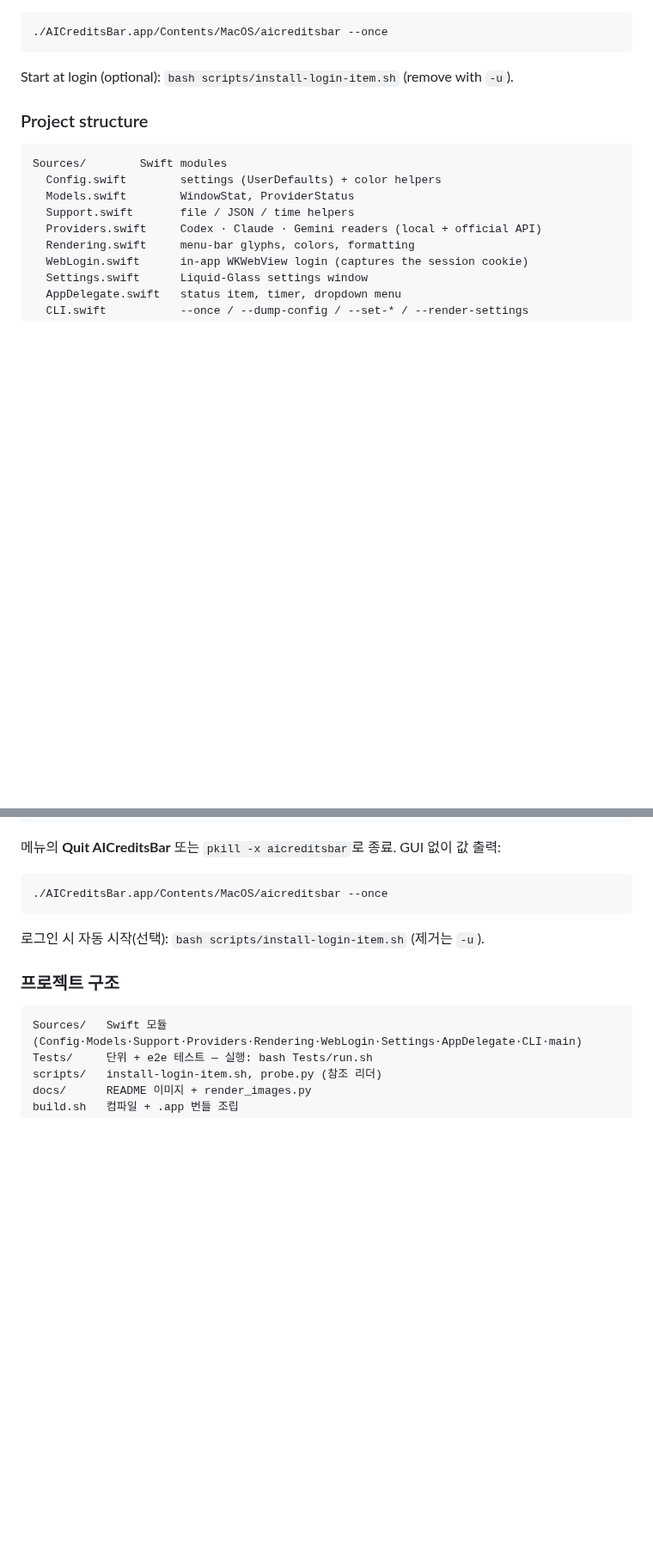
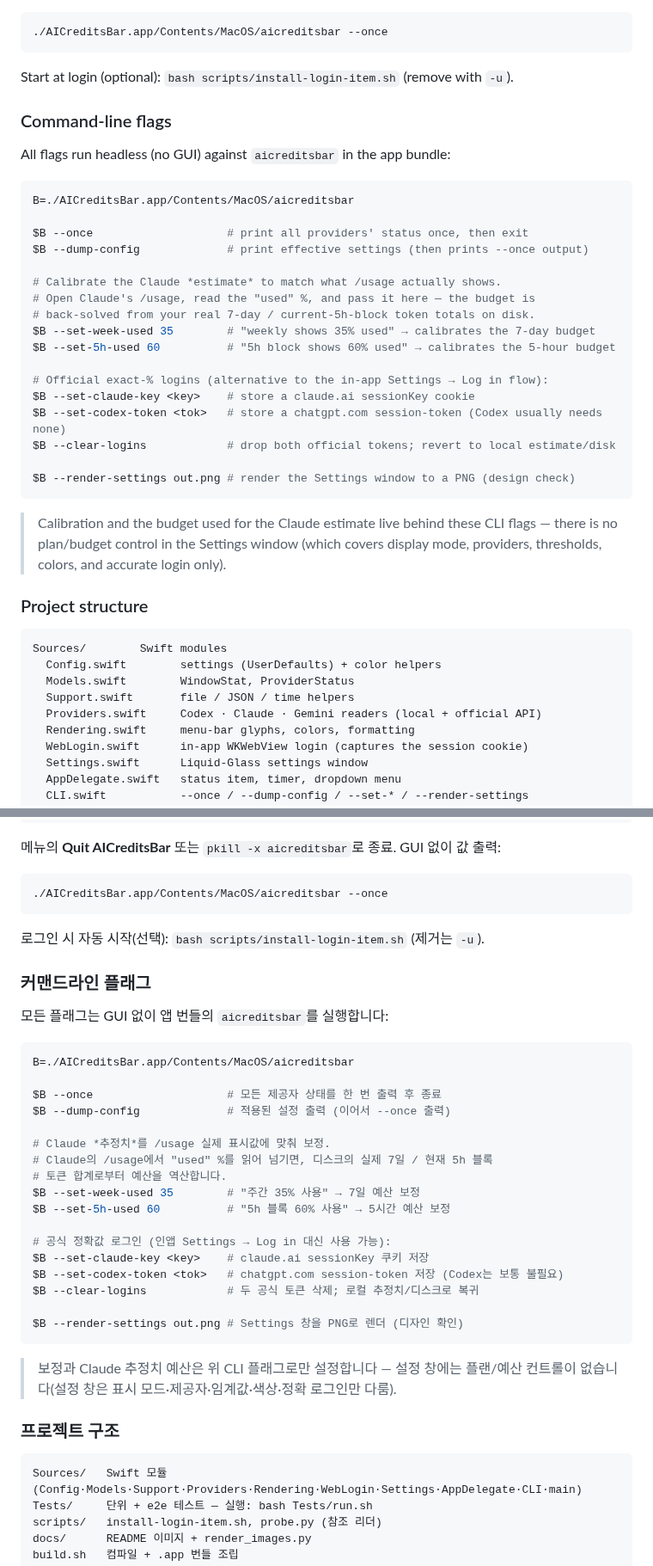
Before and after one commit to sueun-dev/AICreditsBar, a Markdown page: README.md, 2 parts joined by grey strips. Shown at 86% size. Rendered like a GitHub page; blank space fills up the shorter version.

````diff
--- a/README.md
+++ b/README.md
@@ -75,6 +75,34 @@ Quit from the menu (**Quit AICreditsBar**) or `pkill -x aicreditsbar`. Print val
 ```
 
 Start at login (optional): `bash scripts/install-login-item.sh` (remove with `-u`).
+
+### Command-line flags
+
+All flags run headless (no GUI) against `aicreditsbar` in the app bundle:
+
+```bash
+B=./AICreditsBar.app/Contents/MacOS/aicreditsbar
+
+$B --once                    # print all providers' status once, then exit
+$B --dump-config             # print effective settings (then prints --once output)
+
+# Calibrate the Claude *estimate* to match what /usage actually shows.
+# Open Claude's /usage, read the "used" %, and pass it here — the budget is
+# back-solved from your real 7-day / current-5h-block token totals on disk.
+$B --set-week-used 35        # "weekly shows 35% used" → calibrates the 7-day budget
+$B --set-5h-used 60          # "5h block shows 60% used" → calibrates the 5-hour budget
+
+# Official exact-% logins (alternative to the in-app Settings → Log in flow):
+$B --set-claude-key <key>    # store a claude.ai sessionKey cookie
+$B --set-codex-token <tok>   # store a chatgpt.com session-token (Codex usually needs none)
+$B --clear-logins            # drop both official tokens; revert to local estimate/disk
+
+$B --render-settings out.png # render the Settings window to a PNG (design check)
+```
+
+> Calibration and the budget used for the Claude estimate live behind these CLI flags —
+> there is no plan/budget control in the Settings window (which covers display mode,
+> providers, thresholds, colors, and accurate login only).
 
 ### Project structure
 
@@ -174,6 +202,33 @@ open AICreditsBar.app  # 메뉴바 에이전트 실행 (Dock 아이콘 없음)
 
 로그인 시 자동 시작(선택): `bash scripts/install-login-item.sh` (제거는 `-u`).
 
+### 커맨드라인 플래그
+
+모든 플래그는 GUI 없이 앱 번들의 `aicreditsbar`를 실행합니다:
+
+```bash
+B=./AICreditsBar.app/Contents/MacOS/aicreditsbar
+
+$B --once                    # 모든 제공자 상태를 한 번 출력 후 종료
+$B --dump-config             # 적용된 설정 출력 (이어서 --once 출력)
+
+# Claude *추정치*를 /usage 실제 표시값에 맞춰 보정.
+# Claude의 /usage에서 "used" %를 읽어 넘기면, 디스크의 실제 7일 / 현재 5h 블록
+# 토큰 합계로부터 예산을 역산합니다.
+$B --set-week-used 35        # "주간 35% 사용" → 7일 예산 보정
+$B --set-5h-used 60          # "5h 블록 60% 사용" → 5시간 예산 보정
+
+# 공식 정확값 로그인 (인앱 Settings → Log in 대신 사용 가능):
+$B --set-claude-key <key>    # claude.ai sessionKey 쿠키 저장
+$B --set-codex-token <tok>   # chatgpt.com session-token 저장 (Codex는 보통 불필요)
+$B --clear-logins            # 두 공식 토큰 삭제; 로컬 추정치/디스크로 복귀
+
+$B --render-settings out.png # Settings 창을 PNG로 렌더 (디자인 확인)
+```
+
+> 보정과 Claude 추정치 예산은 위 CLI 플래그로만 설정합니다 — 설정 창에는 플랜/예산
+> 컨트롤이 없습니다(설정 창은 표시 모드·제공자·임계값·색상·정확 로그인만 다룸).
+
 ### 프로젝트 구조
 
 ```
````
Also changed, not shown: docs/images/dropdown.png, 4 other files.
